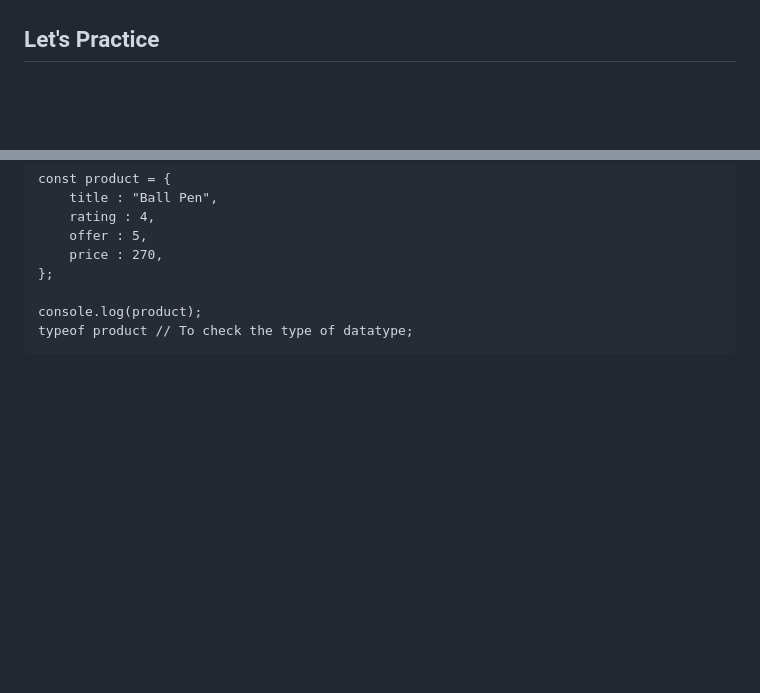
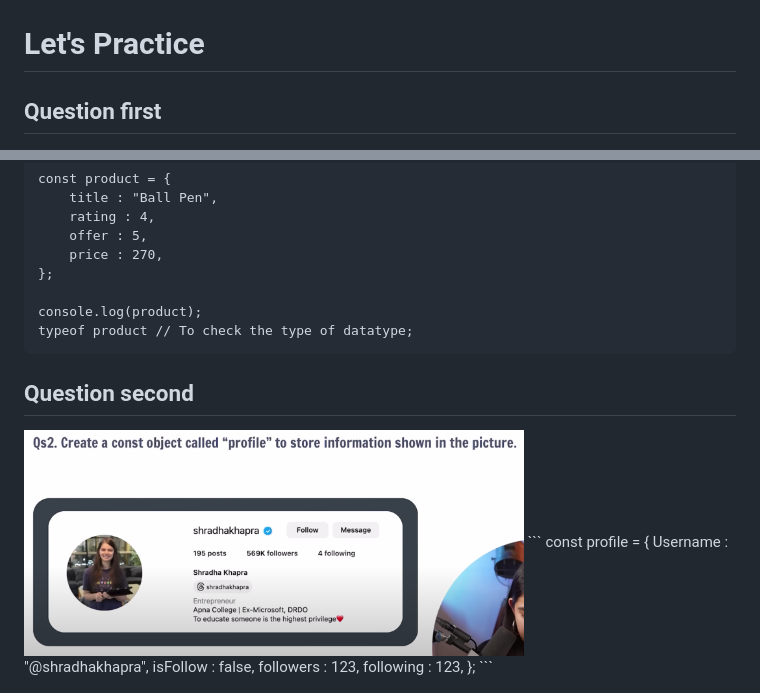
Before and after one commit to AdityaNautiyal908/Java-script, a Markdown page: Variable & Data Types/readme.md, 2 parts joined by grey strips. Rendered like a GitHub page; pictures changed too: Variable & Data Types/2.png (added); blank space fills up the shorter version.

````diff
--- a/Variable & Data Types/readme.md
+++ b/Variable & Data Types/readme.md
@@ -59,7 +59,8 @@ const student = {
 ```
 <img width="500px" src="Screenshot 2024-04-12 091505.png" alt="Image showing use of data types">
 
-## Let's Practice
+# Let's Practice
+## Question first
 <img width="500px" src="1.png" alt="">
 
 ```
@@ -73,3 +74,14 @@ const product = {
 console.log(product);
 typeof product // To check the type of datatype;
 ```
+
+## Question second
+<img width="500px" src="2.png" alt="">
+```
+const profile = {
+    Username : "@shradhakhapra",
+    isFollow : false,
+    followers : 123,
+    following : 123,
+};
+```
````
